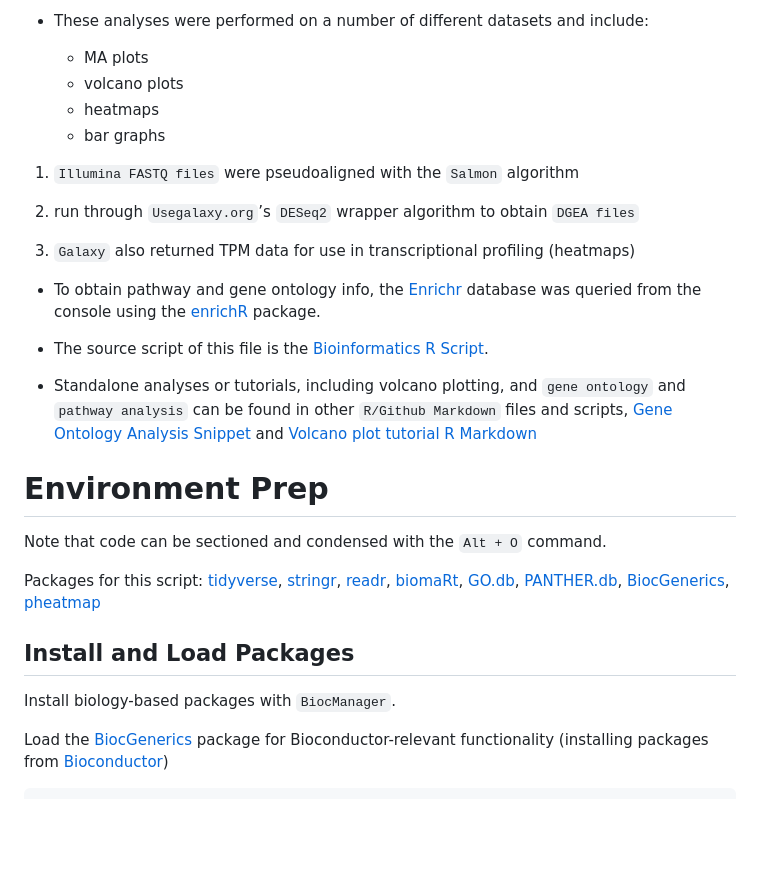
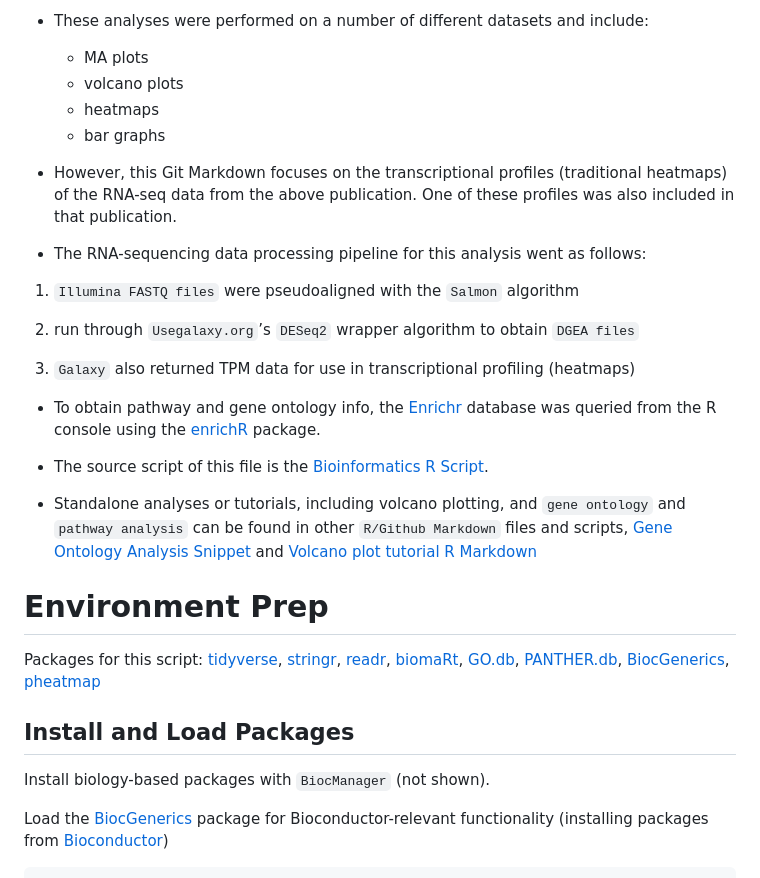
Before and after one commit to eriklarsen4/RNAseq, a Markdown page: Heatmaps/Bioinformatics.md, the part around the change. Rendered like a GitHub page; blank space fills up the shorter version.

```diff
--- a/Heatmaps/Bioinformatics.md
+++ b/Heatmaps/Bioinformatics.md
@@ -19,6 +19,10 @@ Erik Larsen
     -   heatmaps
     -   bar graphs
 
+- However, this Git Markdown focuses on the transcriptional profiles (traditional heatmaps) of the RNA-seq data from the above publication. One of these profiles was also included in that publication.
+
+- The RNA-sequencing data processing pipeline for this analysis went as follows:
+
 1.  `Illumina FASTQ files` were pseudoaligned with the `Salmon`
     algorithm
 
@@ -30,7 +34,7 @@ Erik Larsen
 
 -   To obtain pathway and gene ontology info, the
     [Enrichr](https://maayanlab.cloud/Enrichr/) database was queried
-    from the console using the
+    from the R console using the
     [enrichR](https://github.com/guokai8/Enrichr#:~:text=Description%20EnrichR%20is%20a%20package%20can%20be%20used,species%20pubished%20by%20ENSEMBL%20and%20included%20with%20Bioconductor.)
     package.
 
@@ -46,9 +50,6 @@ Erik Larsen
 
 # Environment Prep
 
-Note that code can be sectioned and condensed with the `Alt + O`
-command.
-
 Packages for this script:
 [tidyverse](https://cran.r-project.org/package=tidyverse),
 [stringr](https://cran.r-project.org/package=stringr),
@@ -61,7 +62,7 @@ Packages for this script:
 
 ## Install and Load Packages
 
-Install biology-based packages with `BiocManager`.
+Install biology-based packages with `BiocManager` (not shown).
 
 Load the [BiocGenerics](https://bioconductor.org/packages/BiocGenerics)
 package for Bioconductor-relevant functionality (installing packages
```
